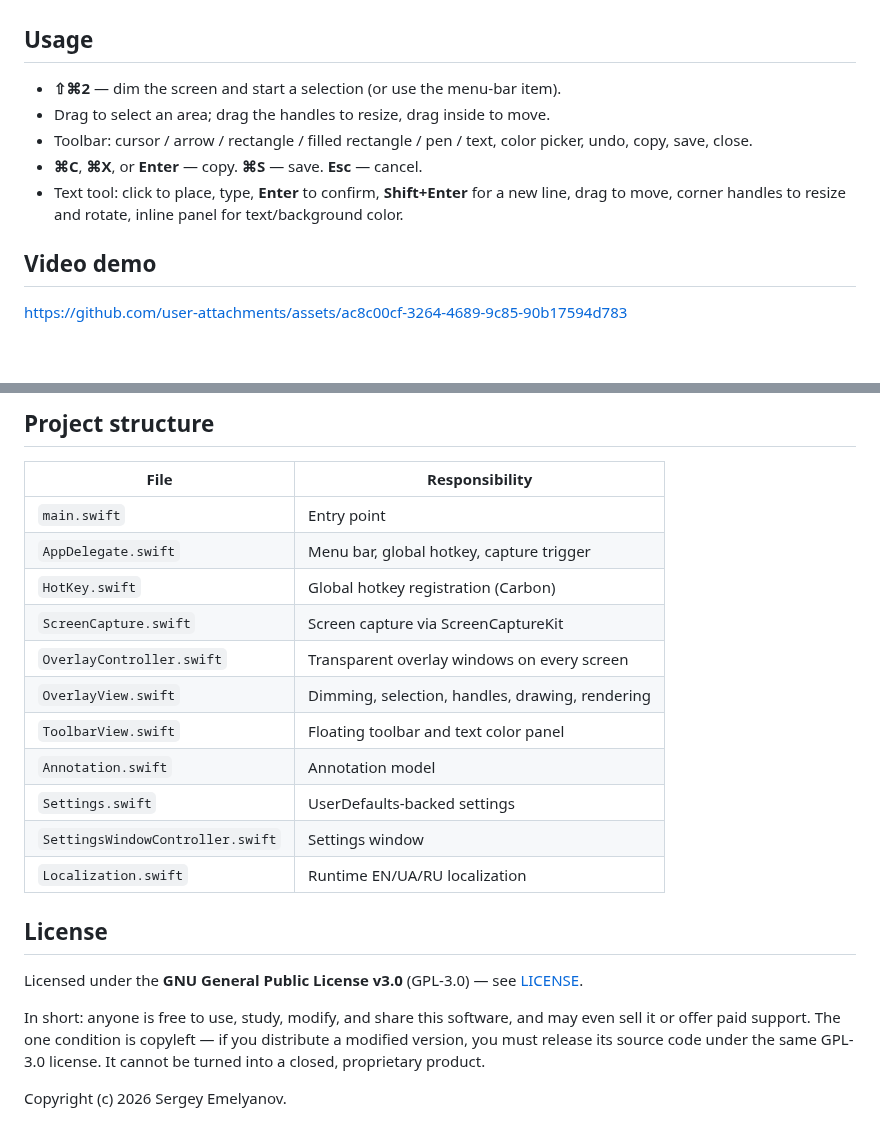
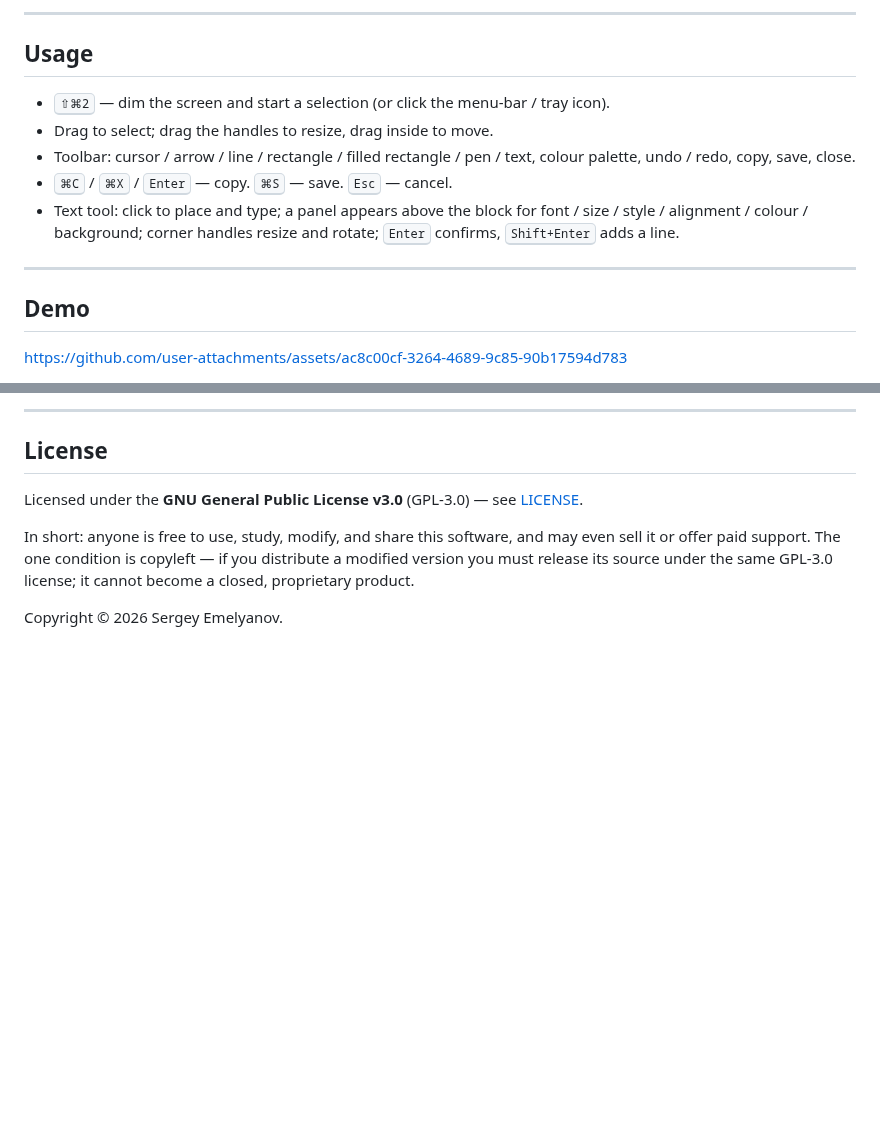
Before and after one commit to VeDono/LightGet, a Markdown page: README.md, 2 parts joined by grey strips. Rendered like a GitHub page; blank space fills up the shorter version.

```diff
--- a/README.md
+++ b/README.md
@@ -40,15 +88,19 @@ Press a hotkey, the screen dims, you select an area and annotate it right there
+---
 
 ## Usage
 
-- **⇧⌘2** — dim the screen and start a selection (or use the menu-bar item).
-- Drag to select an area; drag the handles to resize, drag inside to move.
-- Toolbar: cursor / arrow / rectangle / filled rectangle / pen / text, color picker,
-  undo, copy, save, close.
-- **⌘C**, **⌘X**, or **Enter** — copy. **⌘S** — save. **Esc** — cancel.
-- Text tool: click to place, type, **Enter** to confirm, **Shift+Enter** for a new line,
-  drag to move, corner handles to resize and rotate, inline panel for text/background color.
+- <kbd>⇧⌘2</kbd> — dim the screen and start a selection (or click the menu-bar / tray icon).
+- Drag to select; drag the handles to resize, drag inside to move.
+- Toolbar: cursor / arrow / line / rectangle / filled rectangle / pen / text, colour palette,
+  undo / redo, copy, save, close.
+- <kbd>⌘C</kbd> / <kbd>⌘X</kbd> / <kbd>Enter</kbd> — copy. <kbd>⌘S</kbd> — save. <kbd>Esc</kbd> — cancel.
+- Text tool: click to place and type; a panel appears above the block for font / size / style /
+  alignment / colour / background; corner handles resize and rotate; <kbd>Enter</kbd> confirms,
+  <kbd>Shift+Enter</kbd> adds a line.
 
-## Video demo
+---
+
+## Demo
 
 https://github.com/user-attachments/assets/ac8c00cf-3264-4689-9c85-90b17594d783
 
@@ -62,34 +108,12 @@ https://github.com/user-attachments/assets/ac8c00cf-3264-4689-9c85-90b17594d783
 
-
-<!--
-![Selection](docs/selection.png)
-![Annotation](docs/annotation.png)
-![Settings](docs/settings.png)
--->
-
-## Project structure
-
-| File | Responsibility |
-| --- | --- |
-| `main.swift` | Entry point |
-| `AppDelegate.swift` | Menu bar, global hotkey, capture trigger |
-| `HotKey.swift` | Global hotkey registration (Carbon) |
-| `ScreenCapture.swift` | Screen capture via ScreenCaptureKit |
-| `OverlayController.swift` | Transparent overlay windows on every screen |
-| `OverlayView.swift` | Dimming, selection, handles, drawing, rendering |
-| `ToolbarView.swift` | Floating toolbar and text color panel |
-| `Annotation.swift` | Annotation model |
-| `Settings.swift` | UserDefaults-backed settings |
-| `SettingsWindowController.swift` | Settings window |
-| `Localization.swift` | Runtime EN/UA/RU localization |
+---
 
 ## License
 
 Licensed under the **GNU General Public License v3.0** (GPL-3.0) — see [LICENSE](LICENSE).
 
-In short: anyone is free to use, study, modify, and share this software,
-and may even sell it or offer paid support. The one condition is copyleft —
-if you distribute a modified version, you must release its source code under
-the same GPL-3.0 license. It cannot be turned into a closed, proprietary product.
+In short: anyone is free to use, study, modify, and share this software, and may even sell it or
+offer paid support. The one condition is copyleft — if you distribute a modified version you must
+release its source under the same GPL-3.0 license; it cannot become a closed, proprietary product.
 
-Copyright (c) 2026 Sergey Emelyanov.
+Copyright © 2026 Sergey Emelyanov.
```
Also changed, not shown: other parts of README.md (+73 -31 lines), docs/logo.png.
